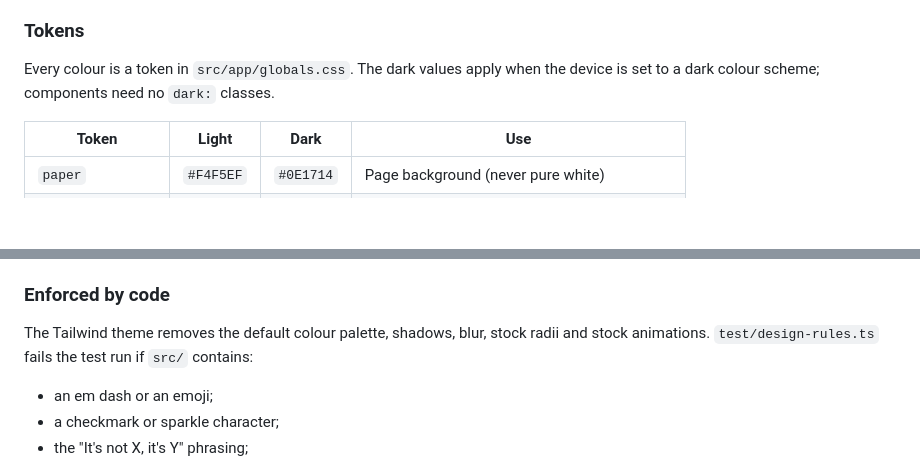
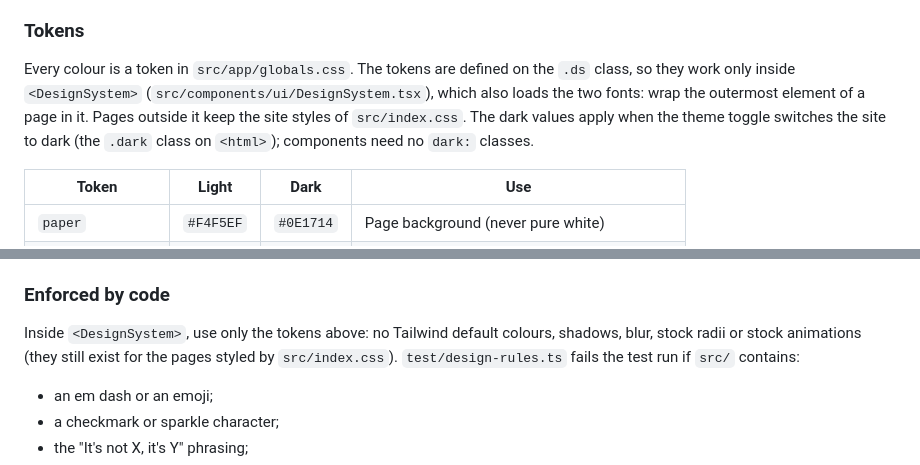
Before and after one commit to CS455-Carpooling/Campus_Ridepooling_Automation, a Markdown page: apps/web/README.md, 2 parts joined by grey strips. Drawn GitHub-style; blank space fills up the shorter version.

Commit message:
CS455-25: Describe the scoped design system in the web app README
The tokens now live on the .ds class and apply only inside <DesignSystem>, and dark mode follows the theme toggle, so the Tokens and Enforced-by-code notes say so.

```diff
--- a/apps/web/README.md
+++ b/apps/web/README.md
@@ -89,8 +89,11 @@ forest-green palette with one coral accent, large tightly set headings, and real
 
 ### Tokens
 
-Every colour is a token in `src/app/globals.css`. The dark values apply when the device is set to a
-dark colour scheme; components need no `dark:` classes.
+Every colour is a token in `src/app/globals.css`. The tokens are defined on the `.ds` class, so they
+work only inside `<DesignSystem>` (`src/components/ui/DesignSystem.tsx`), which also loads the two
+fonts: wrap the outermost element of a page in it. Pages outside it keep the site styles of
+`src/index.css`. The dark values apply when the theme toggle switches the site to dark (the `.dark`
+class on `<html>`); components need no `dark:` classes.
 
 | Token            | Light     | Dark      | Use                                              |
 | ---------------- | --------- | --------- | ------------------------------------------------ |
@@ -122,8 +125,9 @@ Brand panels carry `data-surface="brand"` so that focus rings inside them switch
 
 ### Enforced by code
 
-The Tailwind theme removes the default colour palette, shadows, blur, stock radii and stock
-animations. `test/design-rules.ts` fails the test run if `src/` contains:
+Inside `<DesignSystem>`, use only the tokens above: no Tailwind default colours, shadows, blur, stock
+radii or stock animations (they still exist for the pages styled by `src/index.css`).
+`test/design-rules.ts` fails the test run if `src/` contains:
 
 - an em dash or an emoji;
 - a checkmark or sparkle character;
```
